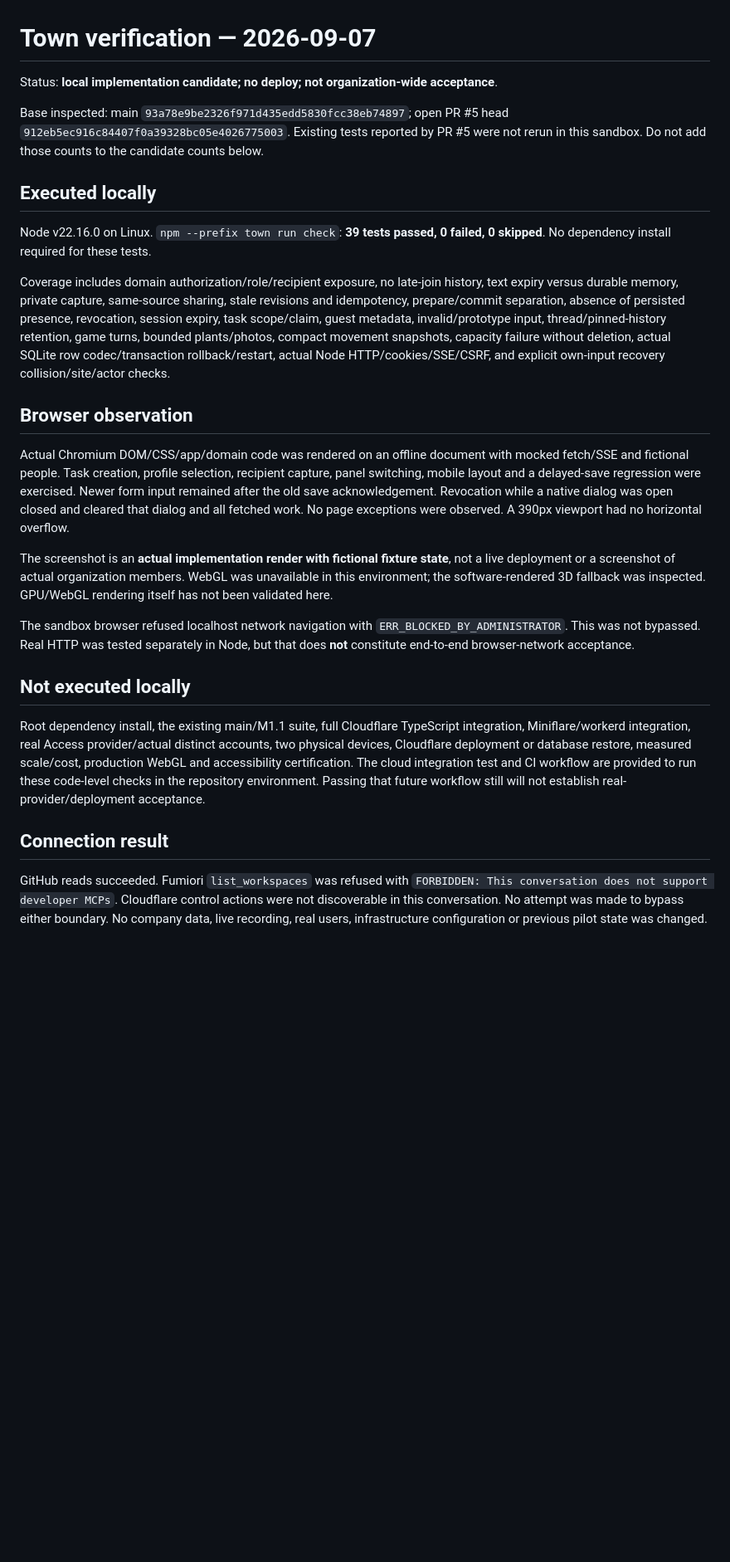
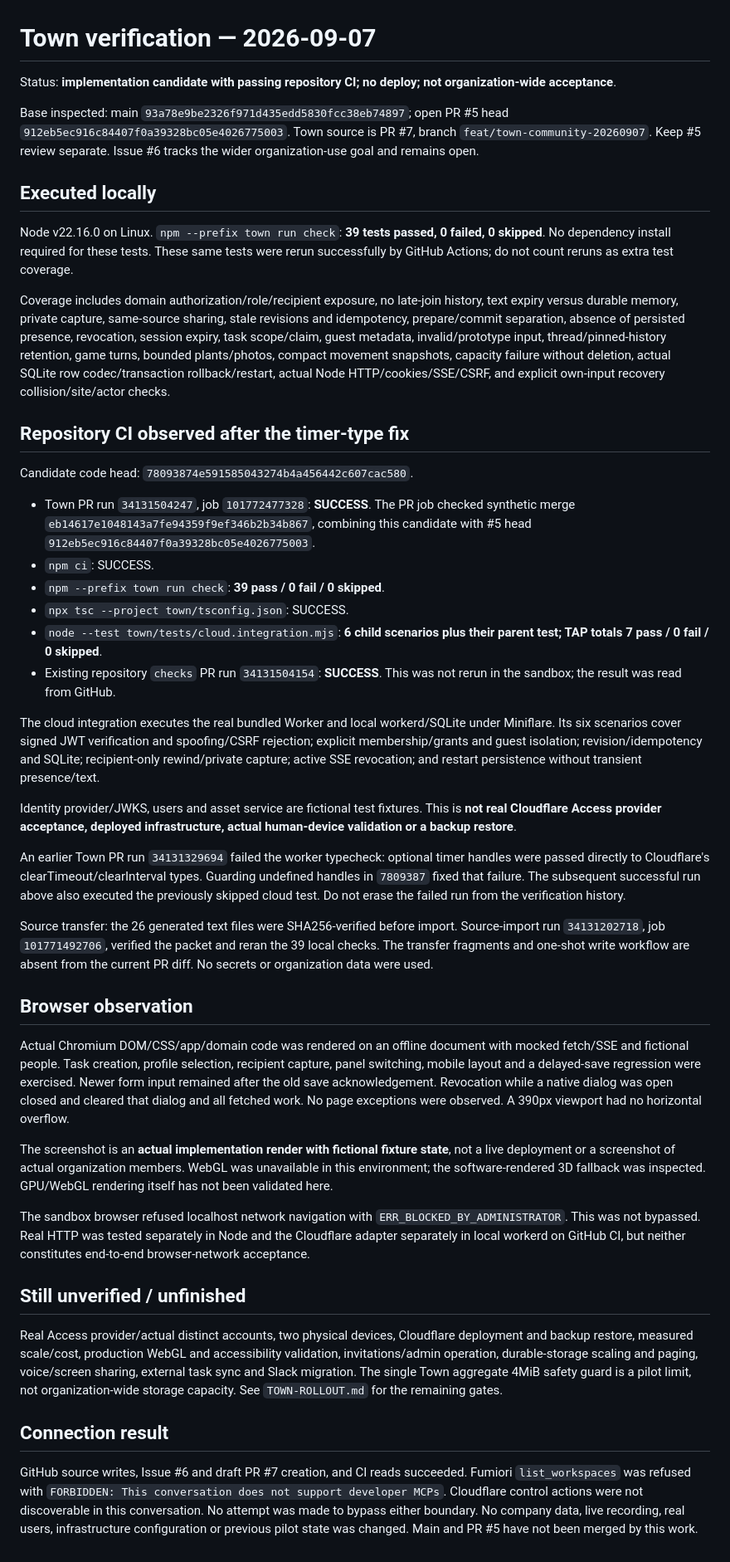
Before and after one commit to mocchalera/engawa-dev, a Markdown page: docs/VERIFICATION-TOWN.md, the part around the change. Shown at 83% size. Rendered like a GitHub page; blank space fills up the shorter version.

Commit message:
Record passing Town cloud-runtime and existing repository CI separately from deployment acceptance

```diff
--- a/docs/VERIFICATION-TOWN.md
+++ b/docs/VERIFICATION-TOWN.md
@@ -1,14 +1,33 @@
 # Town verification — 2026-09-07
 
-Status: **local implementation candidate; no deploy; not organization-wide acceptance**.
+Status: **implementation candidate with passing repository CI; no deploy; not organization-wide acceptance**.
 
-Base inspected: main `93a78e9be2326f971d435edd5830fcc38eb74897`; open PR #5 head `912eb5ec916c84407f0a39328bc05e4026775003`. Existing tests reported by PR #5 were not rerun in this sandbox. Do not add those counts to the candidate counts below.
+Base inspected: main `93a78e9be2326f971d435edd5830fcc38eb74897`; open PR #5 head `912eb5ec916c84407f0a39328bc05e4026775003`. Town source is PR #7, branch `feat/town-community-20260907`. Keep #5 review separate. Issue #6 tracks the wider organization-use goal and remains open.
 
 ## Executed locally
 
-Node v22.16.0 on Linux. `npm --prefix town run check`: **39 tests passed, 0 failed, 0 skipped**. No dependency install required for these tests.
+Node v22.16.0 on Linux. `npm --prefix town run check`: **39 tests passed, 0 failed, 0 skipped**. No dependency install required for these tests. These same tests were rerun successfully by GitHub Actions; do not count reruns as extra test coverage.
 
 Coverage includes domain authorization/role/recipient exposure, no late-join history, text expiry versus durable memory, private capture, same-source sharing, stale revisions and idempotency, prepare/commit separation, absence of persisted presence, revocation, session expiry, task scope/claim, guest metadata, invalid/prototype input, thread/pinned-history retention, game turns, bounded plants/photos, compact movement snapshots, capacity failure without deletion, actual SQLite row codec/transaction rollback/restart, actual Node HTTP/cookies/SSE/CSRF, and explicit own-input recovery collision/site/actor checks.
+
+## Repository CI observed after the timer-type fix
+
+Candidate code head: `78093874e591585043274b4a456442c607cac580`.
+
+- Town PR run `34131504247`, job `101772477328`: **SUCCESS**. The PR job checked synthetic merge `eb14617e1048143a7fe94359f9ef346b2b34b867`, combining this candidate with #5 head `912eb5ec916c84407f0a39328bc05e4026775003`.
+- `npm ci`: SUCCESS.
+- `npm --prefix town run check`: **39 pass / 0 fail / 0 skipped**.
+- `npx tsc --project town/tsconfig.json`: SUCCESS.
+- `node --test town/tests/cloud.integration.mjs`: **6 child scenarios plus their parent test; TAP totals 7 pass / 0 fail / 0 skipped**.
+- Existing repository `checks` PR run `34131504154`: **SUCCESS**. This was not rerun in the sandbox; the result was read from GitHub.
+
+The cloud integration executes the real bundled Worker and local workerd/SQLite under Miniflare. Its six scenarios cover signed JWT verification and spoofing/CSRF rejection; explicit membership/grants and guest isolation; revision/idempotency and SQLite; recipient-only rewind/private capture; active SSE revocation; and restart persistence without transient presence/text.
+
+Identity provider/JWKS, users and asset service are fictional test fixtures. This is **not real Cloudflare Access provider acceptance, deployed infrastructure, actual human-device validation or a backup restore**.
+
+An earlier Town PR run `34131329694` failed the worker typecheck: optional timer handles were passed directly to Cloudflare's clearTimeout/clearInterval types. Guarding undefined handles in `7809387` fixed that failure. The subsequent successful run above also executed the previously skipped cloud test. Do not erase the failed run from the verification history.
+
+Source transfer: the 26 generated text files were SHA256-verified before import. Source-import run `34131202718`, job `101771492706`, verified the packet and reran the 39 local checks. The transfer fragments and one-shot write workflow are absent from the current PR diff. No secrets or organization data were used.
 
 ## Browser observation
 
@@ -16,12 +35,12 @@ Actual Chromium DOM/CSS/app/domain code was rendered on an offline document with
 
 The screenshot is an **actual implementation render with fictional fixture state**, not a live deployment or a screenshot of actual organization members. WebGL was unavailable in this environment; the software-rendered 3D fallback was inspected. GPU/WebGL rendering itself has not been validated here.
 
-The sandbox browser refused localhost network navigation with `ERR_BLOCKED_BY_ADMINISTRATOR`. This was not bypassed. Real HTTP was tested separately in Node, but that does **not** constitute end-to-end browser-network acceptance.
+The sandbox browser refused localhost network navigation with `ERR_BLOCKED_BY_ADMINISTRATOR`. This was not bypassed. Real HTTP was tested separately in Node and the Cloudflare adapter separately in local workerd on GitHub CI, but neither constitutes end-to-end browser-network acceptance.
 
-## Not executed locally
+## Still unverified / unfinished
 
-Root dependency install, the existing main/M1.1 suite, full Cloudflare TypeScript integration, Miniflare/workerd integration, real Access provider/actual distinct accounts, two physical devices, Cloudflare deployment or database restore, measured scale/cost, production WebGL and accessibility certification. The cloud integration test and CI workflow are provided to run these code-level checks in the repository environment. Passing that future workflow still will not establish real-provider/deployment acceptance.
+Real Access provider/actual distinct accounts, two physical devices, Cloudflare deployment and backup restore, measured scale/cost, production WebGL and accessibility validation, invitations/admin operation, durable-storage scaling and paging, voice/screen sharing, external task sync and Slack migration. The single Town aggregate 4MiB safety guard is a pilot limit, not organization-wide storage capacity. See `TOWN-ROLLOUT.md` for the remaining gates.
 
 ## Connection result
 
-GitHub reads succeeded. Fumiori `list_workspaces` was refused with `FORBIDDEN: This conversation does not support developer MCPs`. Cloudflare control actions were not discoverable in this conversation. No attempt was made to bypass either boundary. No company data, live recording, real users, infrastructure configuration or previous pilot state was changed.
+GitHub source writes, Issue #6 and draft PR #7 creation, and CI reads succeeded. Fumiori `list_workspaces` was refused with `FORBIDDEN: This conversation does not support developer MCPs`. Cloudflare control actions were not discoverable in this conversation. No attempt was made to bypass either boundary. No company data, live recording, real users, infrastructure configuration or previous pilot state was changed. Main and PR #5 have not been merged by this work.
```
